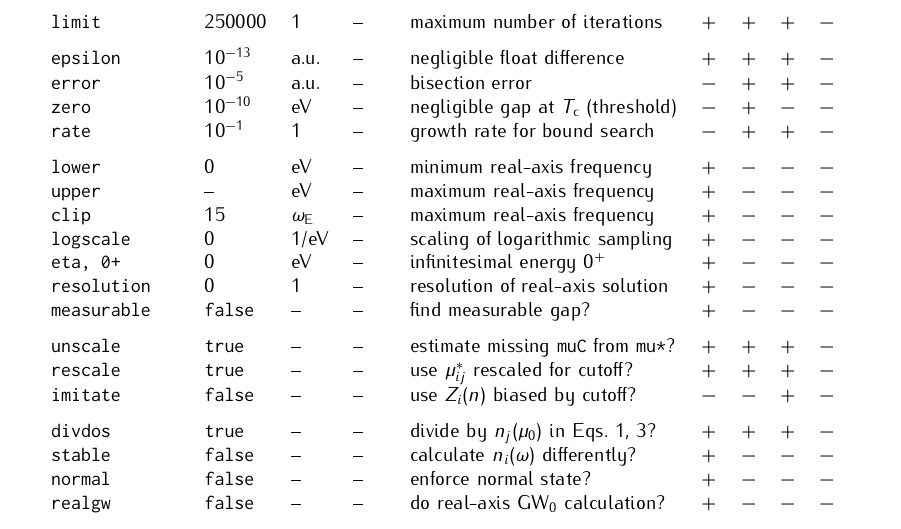
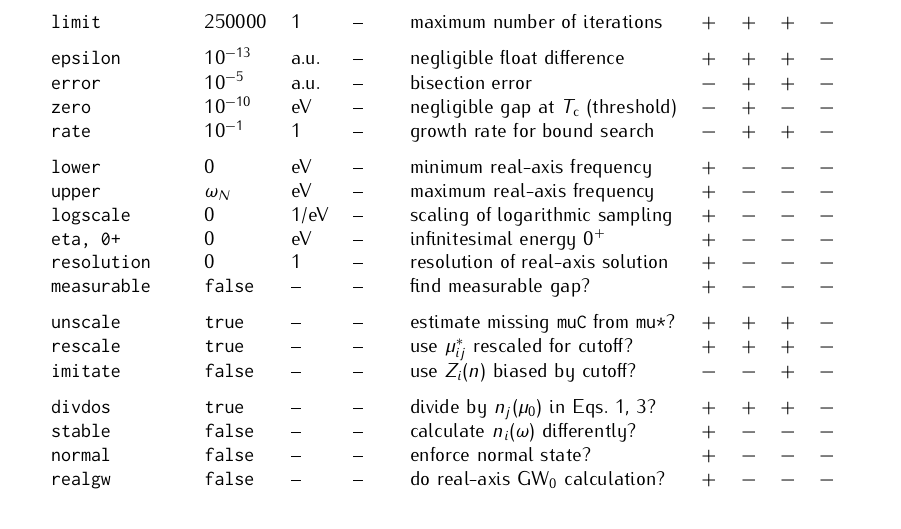
Before and after one commit to janberges/ebmb, a LaTeX document (manual/ebmb.tex): part of page 4 of 5, cut so that both start at the same text. Compiled offline with pdfLaTeX.

Commit message:
Remove mostly redundant input parameter

```diff
--- a/manual/ebmb.tex
+++ b/manual/ebmb.tex
@@ -393,8 +393,7 @@
          \tt zero          & $10^{-10}$  & eV               & --                  & negligible gap at $T \sub c$ (threshold)   & $-$ & $+$ & $-$ & $-$ \\
          \tt rate          & $10^{-1}$   & 1                & --                  & growth rate for bound search               & $-$ & $+$ & $+$ & $-$ \\[\gap]
          \tt lower         & 0           & eV               & --                  & minimum real-axis frequency                & $+$ & $-$ & $-$ & $-$ \\
-         \tt upper         & --          & eV               & --                  & maximum real-axis frequency                & $+$ & $-$ & $-$ & $-$ \\
-         \tt clip          & 15          & $\omega \sub E$  & --                  & maximum real-axis frequency                & $+$ & $-$ & $-$ & $-$ \\
+         \tt upper         & $\omega_N$  & eV               & --                  & maximum real-axis frequency                & $+$ & $-$ & $-$ & $-$ \\
          \tt logscale      & 0           & 1/eV             & --                  & scaling of logarithmic sampling            & $+$ & $-$ & $-$ & $-$ \\
          \tt eta, 0+       & 0           & eV               & --                  & infinitesimal energy $0^+$                 & $+$ & $-$ & $-$ & $-$ \\
          \tt resolution    & 0           & 1                & --                  & resolution of real-axis solution           & $+$ & $-$ & $-$ & $-$ \\
```
Also changed, not shown: 1 other file.
